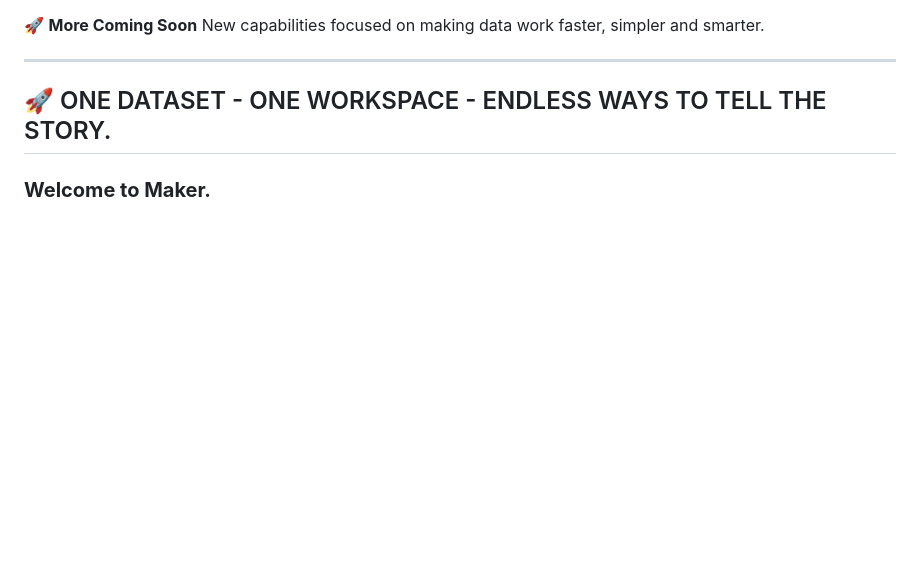
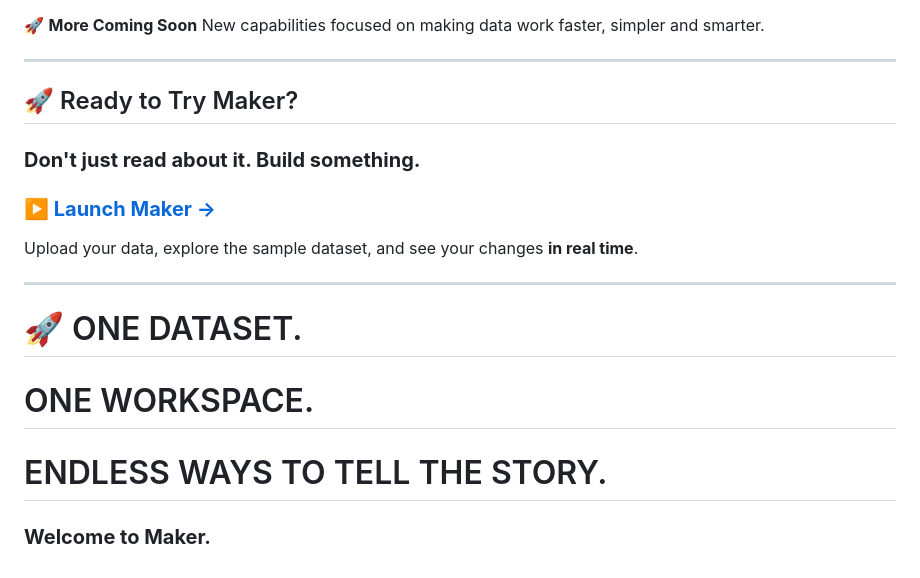
Before and after one commit to Techy-Tushar/Maker, a Markdown page: README.md, the part around one of its changes. Rendered like a GitHub page; blank space fills up the shorter version.

Commit message:
Enhance README with launch link and new section
Added links and restructured sections to enhance user engagement.

```diff
--- a/README.md
+++ b/README.md
@@ -233,6 +235,20 @@ New capabilities focused on making data work faster, simpler and smarter.
 
 ---
 
-## 🚀 ONE DATASET - ONE WORKSPACE - ENDLESS WAYS TO TELL THE STORY.
+## 🚀 Ready to Try Maker?
+
+### **Don't just read about it. Build something.**
+
+### [**▶️ Launch Maker →**](https://techy-tushar.github.io/Maker/)
+
+Upload your data, explore the sample dataset, and see your changes **in real time**.
+
+---
+
+# 🚀 ONE DATASET.
+
+# ONE WORKSPACE.
+
+# ENDLESS WAYS TO TELL THE STORY.
 
 ### **Welcome to Maker.**
```
Also changed, not shown: other parts of README.md (+4 -2 lines).
